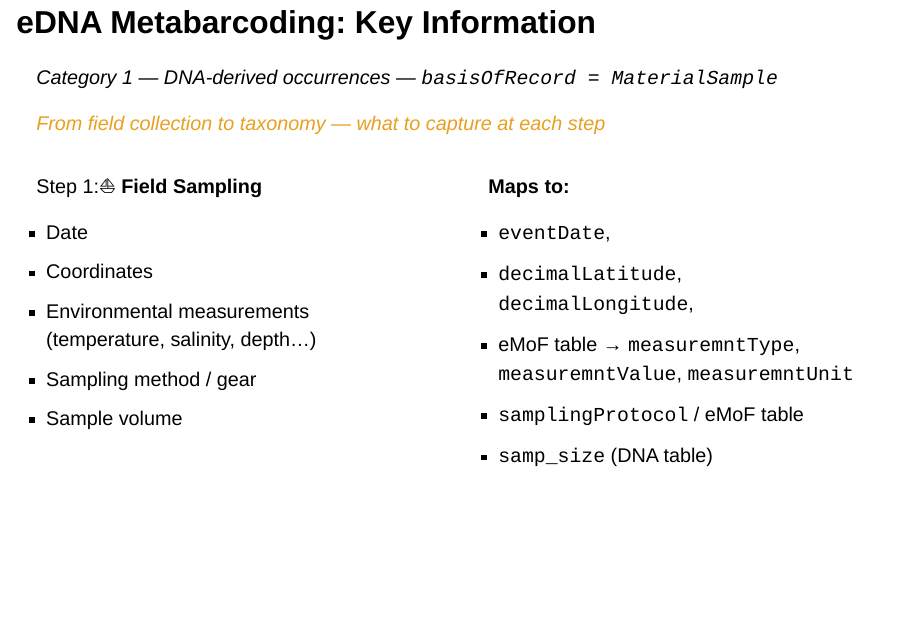
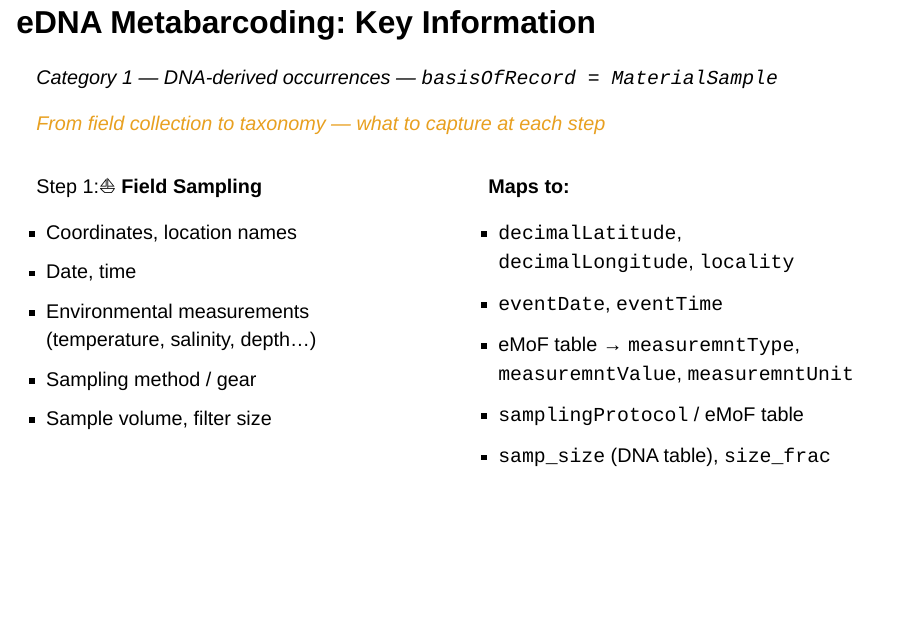
Before and after one commit to iobis/obis_edna_slides, a Quarto document (slides/_24a-key_fields_metabarcoding-field.qmd): the whole page. Rendered offline with R 4.5, knitr and Pandoc in place of Quarto, with nearby package versions; drawn as Slidy slides in place of the format the file asks for.

Commit message:
update key field slides

```diff
--- a/slides/_24a-key_fields_metabarcoding-field.qmd
+++ b/slides/_24a-key_fields_metabarcoding-field.qmd
@@ -8,21 +8,21 @@
 ::: {.column width="50%"}
 Step 1:⛵ **Field Sampling**
 
-- Date
-- Coordinates
+- Coordinates, location names
+- Date, time
 - Environmental measurements (temperature, salinity, depth...)
 - Sampling method / gear
-- Sample volume
+- Sample volume, filter size
 :::
 
 ::: {.column width="50%"}
 **Maps to:**
 
-- `eventDate`,
-- `decimalLatitude`, `decimalLongitude`,
+- `decimalLatitude`, `decimalLongitude`, `locality`
+- `eventDate`, `eventTime`
 - eMoF table → `measuremntType`, `measuremntValue`, `measuremntUnit`
 - `samplingProtocol` / eMoF table
-- `samp_size` (DNA table)
+- `samp_size` (DNA table), `size_frac`
 :::
 ::::
 
```
Also changed, not shown: slides/_24c-key_fields_metabarcoding-pcr.qmd (+2 -4 lines), slides/_25a-key_fields_qpcr-summary.qmd (+2 -2 lines).
